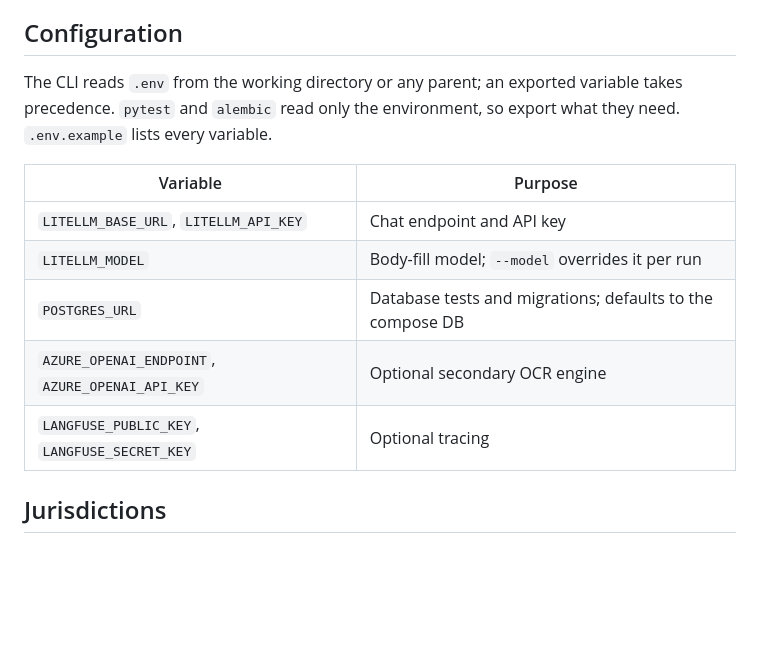
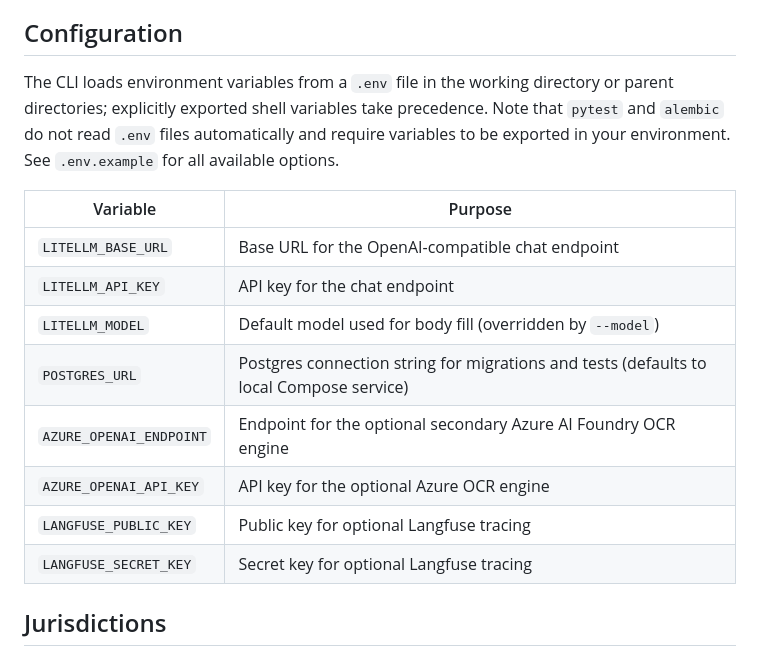
Before and after one commit to TBI-AI-Incubator/codify, a Markdown page: README.md, the part around the change. GitHub-like rendering; blank space fills up the shorter version.

Commit message:
📝 docs(readme): configuration section to the reviewer's wording, one row per variable

```diff
--- a/README.md
+++ b/README.md
@@ -84,17 +84,21 @@ Pass `--quiet` to suppress per-event console output while retaining structured l
 
 ## Configuration
 
-The CLI reads `.env` from the working directory or any parent; an exported variable
-takes precedence. `pytest` and `alembic` read only the environment, so export what they
-need. `.env.example` lists every variable.
+The CLI loads environment variables from a `.env` file in the working directory or parent
+directories; explicitly exported shell variables take precedence. Note that `pytest` and
+`alembic` do not read `.env` files automatically and require variables to be exported in
+your environment. See `.env.example` for all available options.
 
-| Variable                                        | Purpose                                                  |
-| ----------------------------------------------- | -------------------------------------------------------- |
-| `LITELLM_BASE_URL`, `LITELLM_API_KEY`           | Chat endpoint and API key                                |
-| `LITELLM_MODEL`                                 | Body-fill model; `--model` overrides it per run          |
-| `POSTGRES_URL`                                  | Database tests and migrations; defaults to the compose DB |
-| `AZURE_OPENAI_ENDPOINT`, `AZURE_OPENAI_API_KEY` | Optional secondary OCR engine                            |
-| `LANGFUSE_PUBLIC_KEY`, `LANGFUSE_SECRET_KEY`    | Optional tracing                                         |
+| Variable                | Purpose                                                                   |
+| ----------------------- | ------------------------------------------------------------------------- |
+| `LITELLM_BASE_URL`      | Base URL for the OpenAI-compatible chat endpoint                          |
+| `LITELLM_API_KEY`       | API key for the chat endpoint                                             |
+| `LITELLM_MODEL`         | Default model used for body fill (overridden by `--model`)                |
+| `POSTGRES_URL`          | Postgres connection string for migrations and tests (defaults to local Compose service) |
+| `AZURE_OPENAI_ENDPOINT` | Endpoint for the optional secondary Azure AI Foundry OCR engine           |
+| `AZURE_OPENAI_API_KEY`  | API key for the optional Azure OCR engine                                 |
+| `LANGFUSE_PUBLIC_KEY`   | Public key for optional Langfuse tracing                                  |
+| `LANGFUSE_SECRET_KEY`   | Secret key for optional Langfuse tracing                                  |
 
 ## Jurisdictions
 
```
